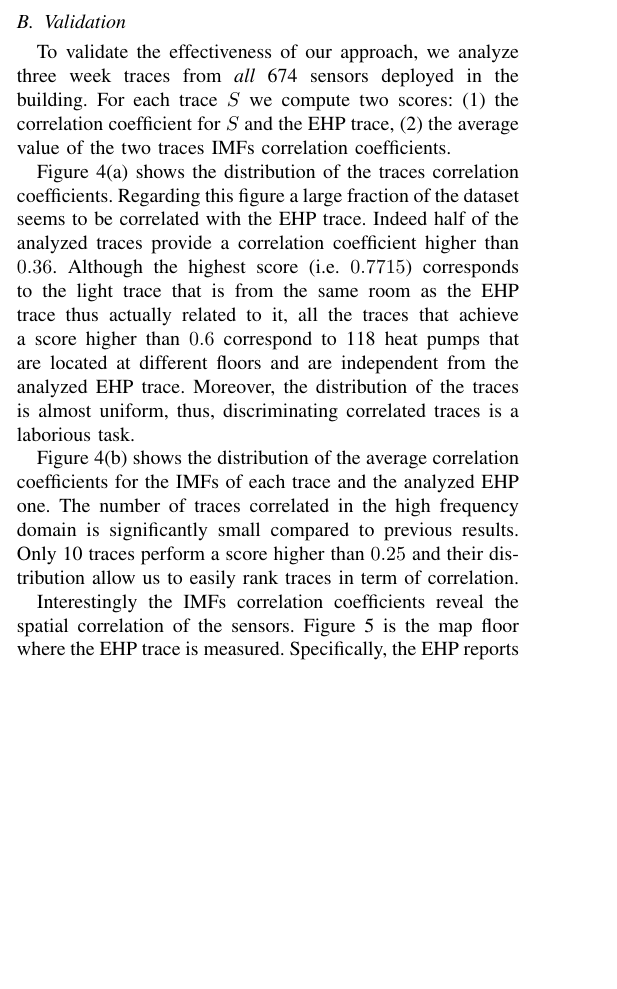
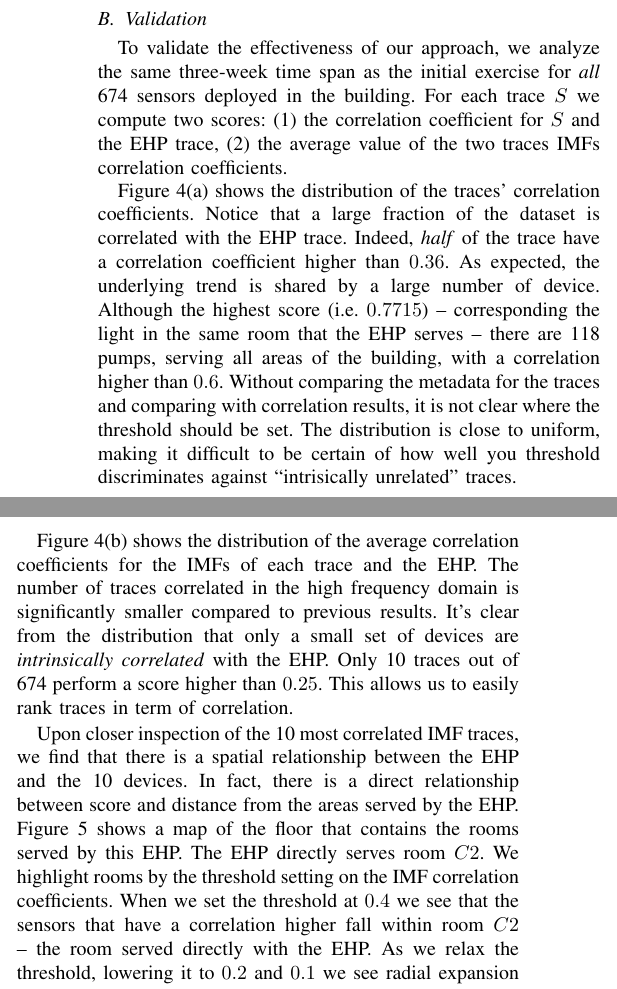
Before and after one commit to jortizcs/papers, a LaTeX paper (IoT-App2012.tex, which reads results.tex): part of one column of page 3 of 6 before the commit and two parts of the columns of page 4 of 6 after it, the two joined at a grey line, cut so that both start at the same text, the shorter picture padded with empty space. Compiled offline with pdfLaTeX.

Commit message:
finished validation section

```diff
--- a/results.tex
+++ b/results.tex
@@ -64,19 +58,9 @@ dataset to confirm their significance.  Table \ref{tab:corr} summarizes our find
 % permits to effectively identify that the light trace is related to the EHP whereas the GHP one is not.
 
 \subsection{Validation}
-To validate the effectiveness of our approach, we analyze three week traces from \emph{all}
-674 sensors deployed in the building.
+To validate the effectiveness of our approach, we analyze the same three-week time span as the
+initial exercise for \emph{all} 674 sensors deployed in the building.
 For each trace $S$ we compute two scores: (1) the correlation coefficient for $S$ and the EHP trace, (2) the average value of the two traces IMFs correlation coefficients.
-
-Figure \ref{fig:histo1} shows the distribution of the traces correlation coefficients.
-Regarding this figure a large fraction of the dataset seems to be correlated with the EHP trace.
-Indeed half of the analyzed traces provide a correlation coefficient higher than $0.36$.
-Although the highest score (i.e. $0.7715$) corresponds to the light trace that is from the same room as the EHP trace thus actually related to it, all the traces that achieve a score higher than $0.6$  correspond to 118 heat pumps that are located at different floors and are independent from the analyzed EHP trace.
-Moreover, the distribution of the traces is almost uniform, thus, discriminating correlated traces is a laborious task.
-
-Figure \ref{fig:histo2} shows the distribution of the average correlation coefficients for the IMFs of each trace and the analyzed EHP one.
-The number of traces correlated in the high frequency domain is significantly small compared to previous results.
-Only 10 traces perform a score higher than $0.25$ and their distribution allow us to easily rank traces in term of correlation.
 
 \begin{figure}[tbh!]
 \centering
@@ -86,6 +70,19 @@ Only 10 traces perform a score higher than $0.25$ and their distribution allow u
 \label{fig:histo}
 \end{figure}
 
-Interestingly the IMFs correlation coefficients reveal the spatial correlation of the sensors.
-Figure \ref{fig:map} is the map floor where the EHP trace is measured.
-Specifically, the EHP reports heating activity in the room $C2$.
+Figure \ref{fig:histo1} shows the distribution of the traces' correlation coefficients.  Notice
+that a large fraction of the dataset is correlated with the EHP trace.
+Indeed, \emph{half} of the trace have a correlation coefficient higher than $0.36$.  As expected, the underlying
+trend is shared by a large number of device.
+Although the highest score (i.e. $0.7715$) -- corresponding the light in the same room that the EHP serves --
+there are 118 pumps, serving all areas of the building, with a correlation higher than $0.6$.
+Without comparing the metadata for the traces and comparing with correlation results, it is not clear
+where the threshold should be set.  The distribution is close to uniform, making it difficult to
+be certain of how well you threshold discriminates against ``intrisically unrelated'' traces.
+% Moreover, the distribution of the traces is almost uniform, thus, discriminating correlated traces is a laborious task.
+
+Figure \ref{fig:histo2} shows the distribution of the average correlation coefficients for the IMFs of
+each trace and the EHP.  The number of traces correlated in the high frequency domain is significantly smaller
+compared to previous results. It's clear from the distribution that only a small set of devices are
+\emph{intrinsically correlated} with the EHP.  Only 10 traces out of 674 perform a score higher than
+$0.25$. This allows us to easily rank traces in term of correlation.
@@ -99,3 +92,10 @@ Lower values correspond to sensors measuring activities in other rooms that have
 \caption{}
 \label{fig:map}
 \end{figure}
+
+Upon closer inspection of the 10 most correlated IMF traces, we find that there is a spatial relationship
+between the EHP and the 10 devices.  In fact, there is a direct relationship between score and distance from
+the areas served by the EHP.  Figure~\ref{fig:map} shows a map of the floor that contains the rooms served by this
+EHP.  The EHP directly serves room $C2$.  We highlight rooms by the threshold setting on the IMF correlation coefficients.
+When we set the threshold at $0.4$ we see that the sensors that have a correlation higher fall within room $C2$ --
+the room served directly with the EHP.  As we relax the threshold, lowering it to $0.2$ and $0.1$ we see radial expansion from $C2$.  The trace with the highest score, $0.522$, is the trace corresponding to the lighting system \emph{in
```
Also changed, not shown: IoT-App2012.tex (+0 -1 lines), dataset.tex (+9 -0 lines), methodology.tex (+3 -0 lines), results.tex (21 more changed lines).
